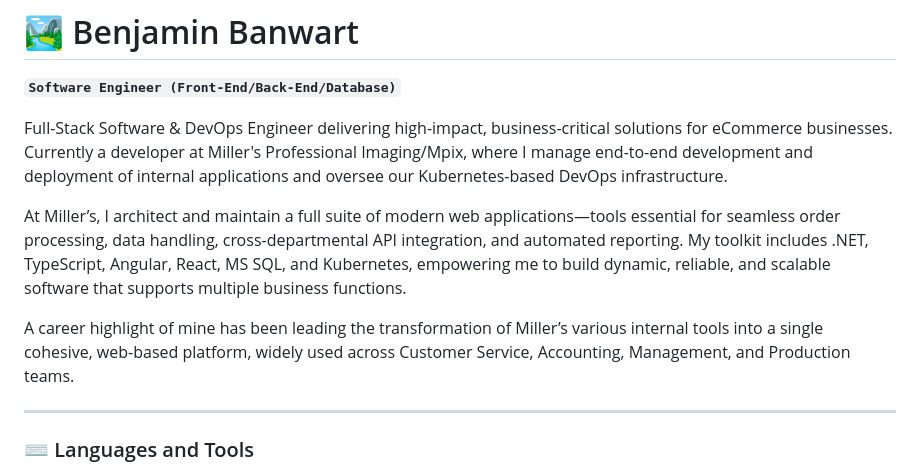
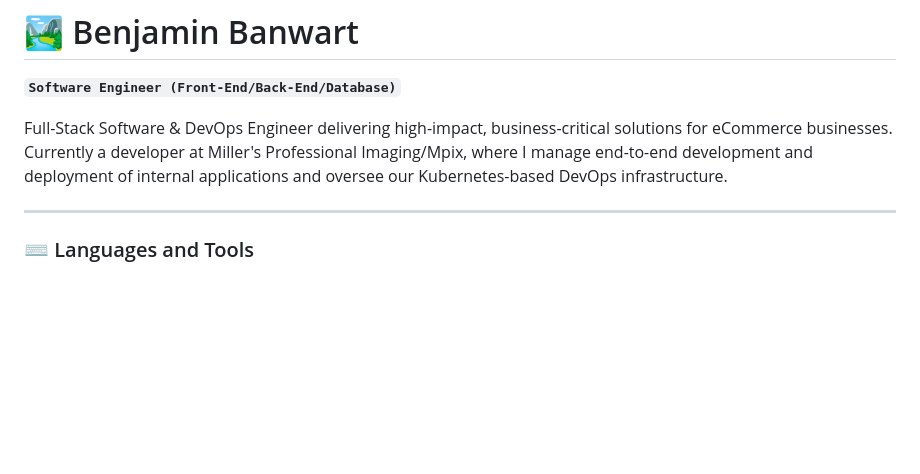
Before and after one commit to BenjaminBanwart/BenjaminBanwart, a Markdown page: README.md, the part around the change. GitHub-like rendering; blank space fills up the shorter version.

Commit message:
Revise README to streamline current role description
Removed details about current role and achievements.

```diff
--- a/README.md
+++ b/README.md
@@ -3,10 +3,6 @@
 **`Software Engineer (Front-End/Back-End/Database)`**
 
 Full-Stack Software & DevOps Engineer delivering high-impact, business-critical solutions for eCommerce businesses. Currently a developer at Miller's Professional Imaging/Mpix, where I manage end-to-end development and deployment of internal applications and oversee our Kubernetes-based DevOps infrastructure.
-
-At Miller’s, I architect and maintain a full suite of modern web applications—tools essential for seamless order processing, data handling, cross-departmental API integration, and automated reporting. My toolkit includes .NET, TypeScript, Angular, React, MS SQL, and Kubernetes, empowering me to build dynamic, reliable, and scalable software that supports multiple business functions.
-
-A career highlight of mine has been leading the transformation of Miller’s various internal tools into a single cohesive, web-based platform, widely used across Customer Service, Accounting, Management, and Production teams.
 
 ---
 
```
